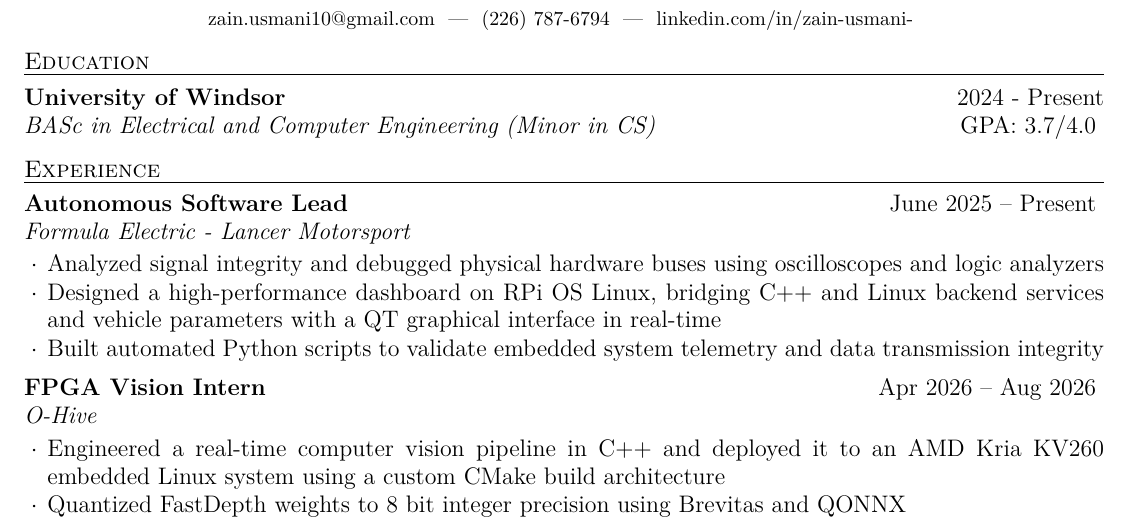
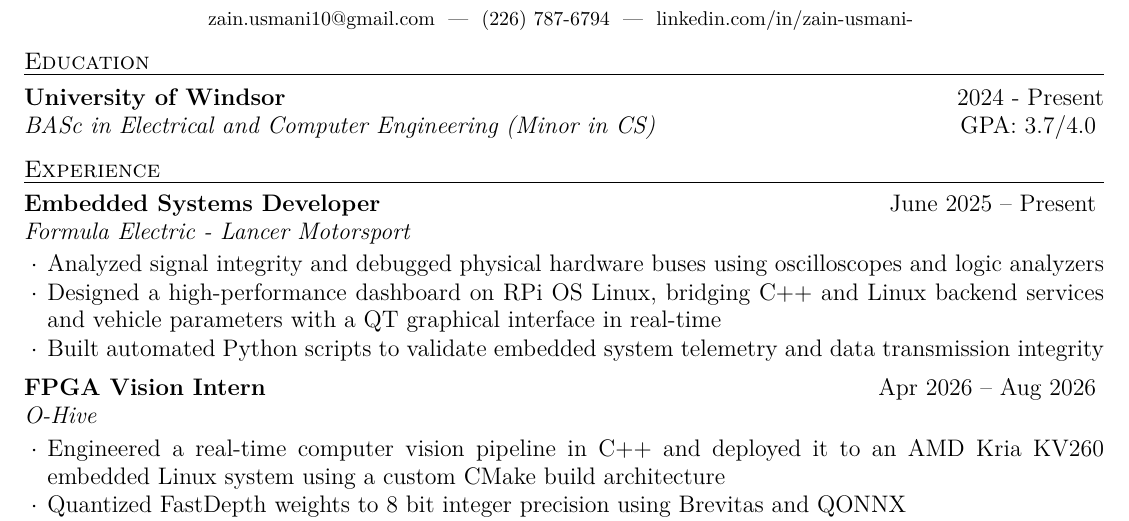
Before and after one commit to Zain-Usmani10/LLM-texforge-cli, a LaTeX document (template/template.tex): part of the page, cut so that both start at the same text. Compiled offline with pdfLaTeX.

Commit message:
Update pipeline configurations

```diff
--- a/template/template.tex
+++ b/template/template.tex
@@ -56,7 +56,7 @@
 
 \begin{rSection}{Experience}
 
-\begin{rWorkSection} {Autonomous Software Lead}
+\begin{rWorkSection} {Embedded Systems Developer}
                       {June 2025 -- Present}
                       {Formula Electric - Lancer Motorsport}
                       {}
```
